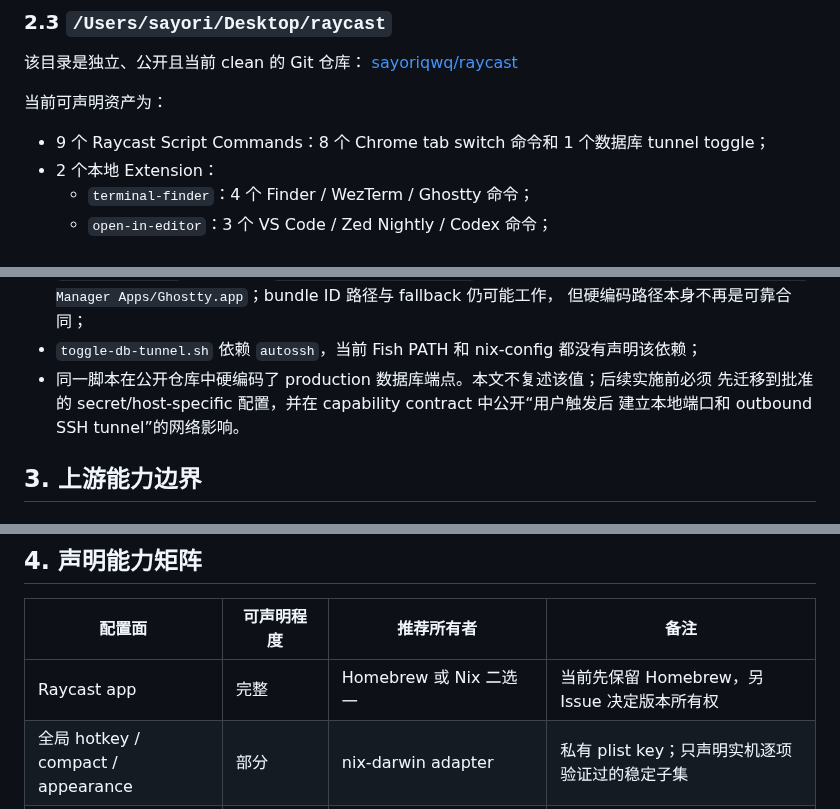
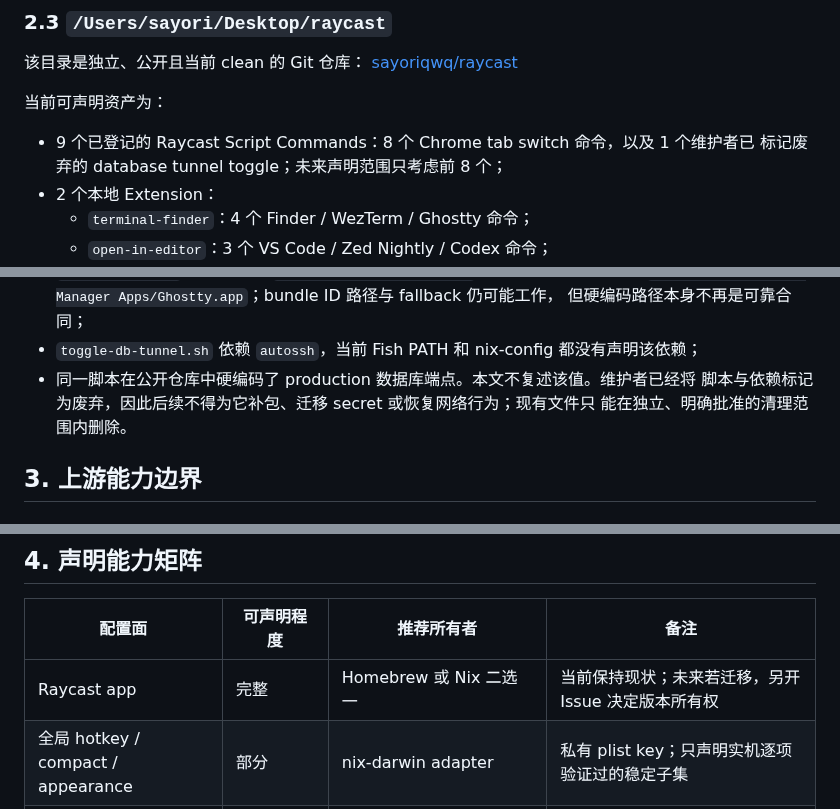
Before and after one commit to sayoriqwq/nix-config, a Markdown page: docs/plans/raycast-declarative-configuration-research.md, 3 parts joined by grey strips. Rendered like a GitHub page.

```diff
--- a/docs/plans/raycast-declarative-configuration-research.md
+++ b/docs/plans/raycast-declarative-configuration-research.md
@@ -72,7 +80,8 @@ Nix 意味着把版本推进责任从 Raycast updater 移交给 `flake.lock`/Nix
 
 当前可声明资产为：
 
-- 9 个 Raycast Script Commands：8 个 Chrome tab switch 命令和 1 个数据库 tunnel toggle；
+- 9 个已登记的 Raycast Script Commands：8 个 Chrome tab switch 命令，以及 1 个维护者已
+  标记废弃的 database tunnel toggle；未来声明范围只考虑前 8 个；
 - 2 个本地 Extension：
   - `terminal-finder`：4 个 Finder / WezTerm / Ghostty 命令；
   - `open-in-editor`：3 个 VS Code / Zed Nightly / Codex 命令；
@@ -86,9 +95,9 @@ Nix 意味着把版本推进责任从 Raycast updater 移交给 `flake.lock`/Nix
   `~/Applications/Home Manager Apps/Ghostty.app`；bundle ID 路径与 fallback 仍可能工作，
   但硬编码路径本身不再是可靠合同；
 - `toggle-db-tunnel.sh` 依赖 `autossh`，当前 Fish PATH 和 nix-config 都没有声明该依赖；
-- 同一脚本在公开仓库中硬编码了 production 数据库端点。本文不复述该值；后续实施前必须
-  先迁移到批准的 secret/host-specific 配置，并在 capability contract 中公开“用户触发后
-  建立本地端口和 outbound SSH tunnel”的网络影响。
+- 同一脚本在公开仓库中硬编码了 production 数据库端点。本文不复述该值。维护者已经将
+  脚本与依赖标记为废弃，因此后续不得为它补包、迁移 secret 或恢复网络行为；现有文件只
+  能在独立、明确批准的清理范围内删除。
 
 ## 3. 上游能力边界
 
@@ -144,7 +153,7 @@ Raycast 官方提供以下稳定入口：
 
 | 配置面 | 可声明程度 | 推荐所有者 | 备注 |
 | --- | --- | --- | --- |
-| Raycast app | 完整 | Homebrew 或 Nix 二选一 | 当前先保留 Homebrew，另 Issue 决定版本所有权 |
+| Raycast app | 完整 | Homebrew 或 Nix 二选一 | 当前保持现状；未来若迁移，另开 Issue 决定版本所有权 |
 | 全局 hotkey / compact / appearance | 部分 | nix-darwin adapter | 私有 plist key；只声明实机逐项验证过的稳定子集 |
 | Spotlight 让位 | 完整但有系统副作用 | Raycast Darwin adapter | 必须记录旧值、冲突与回滚 |
 | Script Commands | 高 | Home Manager | Nix 管理目录和 runtime wrapper；首次目录注册人工完成 |
```
Also changed, not shown: other parts of docs/plans/raycast-declarative-configuration-research.md (+29 -16 lines), docs/inventory/raycast-current-configuration.md (+31 -22 lines).
